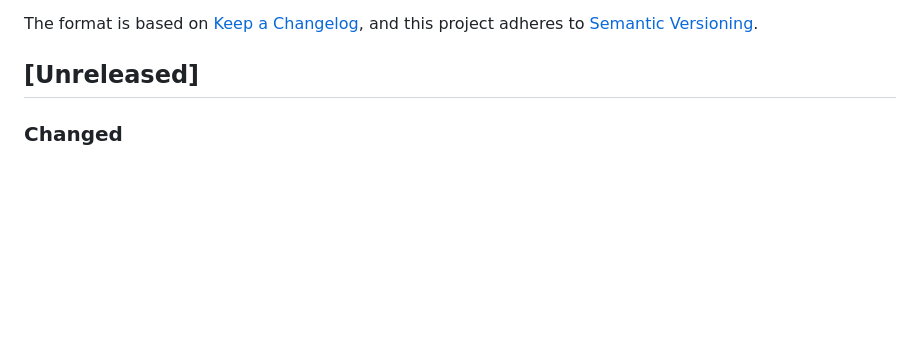
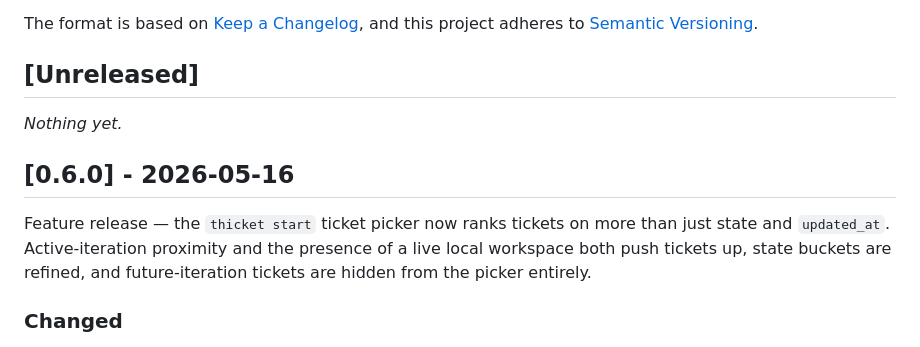
Before and after one commit to uribrecher/thicket, a Markdown page: CHANGELOG.md, the part around the change. GitHub-like rendering; blank space fills up the shorter version.

Commit message:
docs: cut CHANGELOG [0.6.0] section (#35)
Cuts the [Unreleased] ticket-ranking changes into a [0.6.0] release
section dated 2026-05-16, with a short intro paragraph mirroring the
0.5.5 / 0.5.0 cut style. Bumps minor because this is a behavior
addition to the picker (new ranking signals + Iter column), not a
breaking change to anything else.

Co-authored-by: Claude Opus 4.7 (1M context) <noreply@anthropic.com>

```diff
--- a/CHANGELOG.md
+++ b/CHANGELOG.md
@@ -6,6 +6,16 @@ The format is based on [Keep a Changelog](https://keepachangelog.com/en/1.1.0/),
 and this project adheres to [Semantic Versioning](https://semver.org/).
 
 ## [Unreleased]
+
+_Nothing yet._
+
+## [0.6.0] - 2026-05-16
+
+Feature release — the `thicket start` ticket picker now ranks tickets
+on more than just state and `updated_at`. Active-iteration proximity
+and the presence of a live local workspace both push tickets up,
+state buckets are refined, and future-iteration tickets are hidden
+from the picker entirely.
 
 ### Changed
 
```
